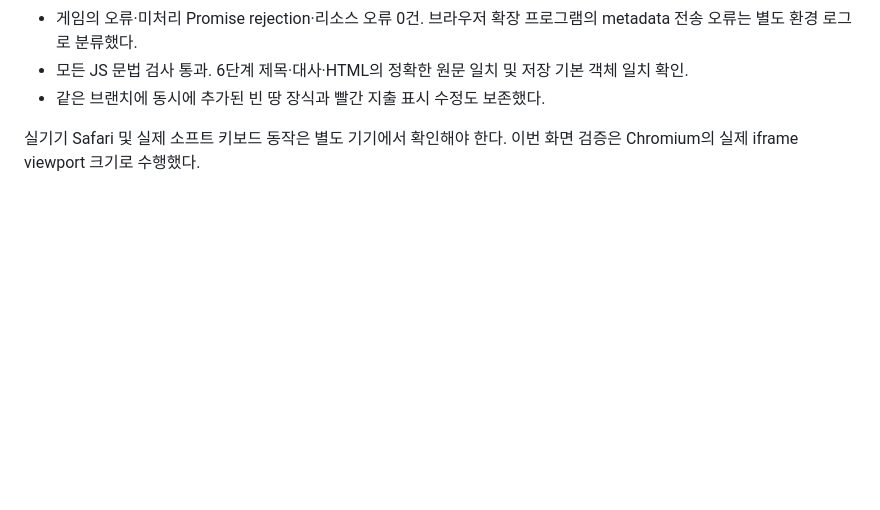
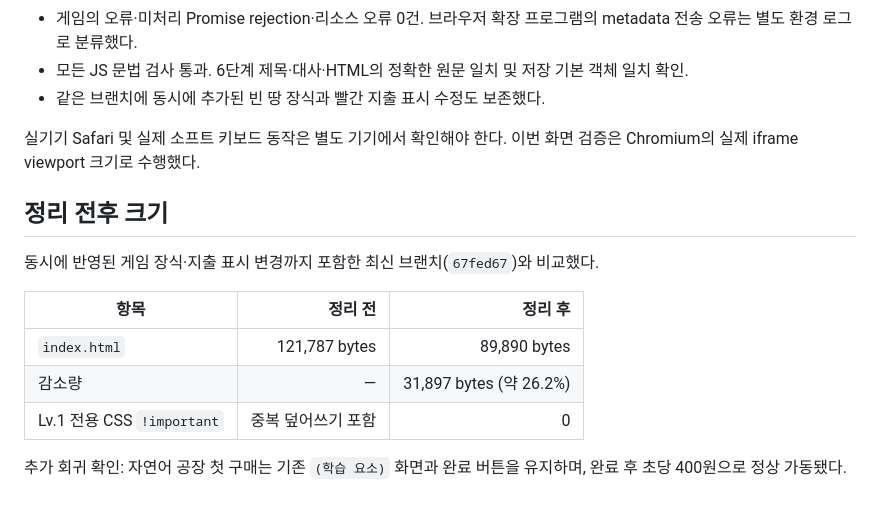
Before and after one commit to DREAMBASE0909/AI-mathematics-v1, a Markdown page: MATRIX-LEVEL-ONE.md, the part around the change. Drawn GitHub-style; blank space fills up the shorter version.

Commit message:
docs: record final size comparison and non-matrix regression check

```diff
--- a/MATRIX-LEVEL-ONE.md
+++ b/MATRIX-LEVEL-ONE.md
@@ -99,3 +99,15 @@
 - 같은 브랜치에 동시에 추가된 빈 땅 장식과 빨간 지출 표시 수정도 보존했다.
 
 실기기 Safari 및 실제 소프트 키보드 동작은 별도 기기에서 확인해야 한다. 이번 화면 검증은 Chromium의 실제 iframe viewport 크기로 수행했다.
+
+## 정리 전후 크기
+
+동시에 반영된 게임 장식·지출 표시 변경까지 포함한 최신 브랜치(`67fed67`)와 비교했다.
+
+| 항목 | 정리 전 | 정리 후 |
+|---|---:|---:|
+| `index.html` | 121,787 bytes | 89,890 bytes |
+| 감소량 | — | 31,897 bytes (약 26.2%) |
+| Lv.1 전용 CSS `!important` | 중복 덮어쓰기 포함 | 0 |
+
+추가 회귀 확인: 자연어 공장 첫 구매는 기존 `(학습 요소)` 화면과 완료 버튼을 유지하며, 완료 후 초당 400원으로 정상 가동됐다.
```
